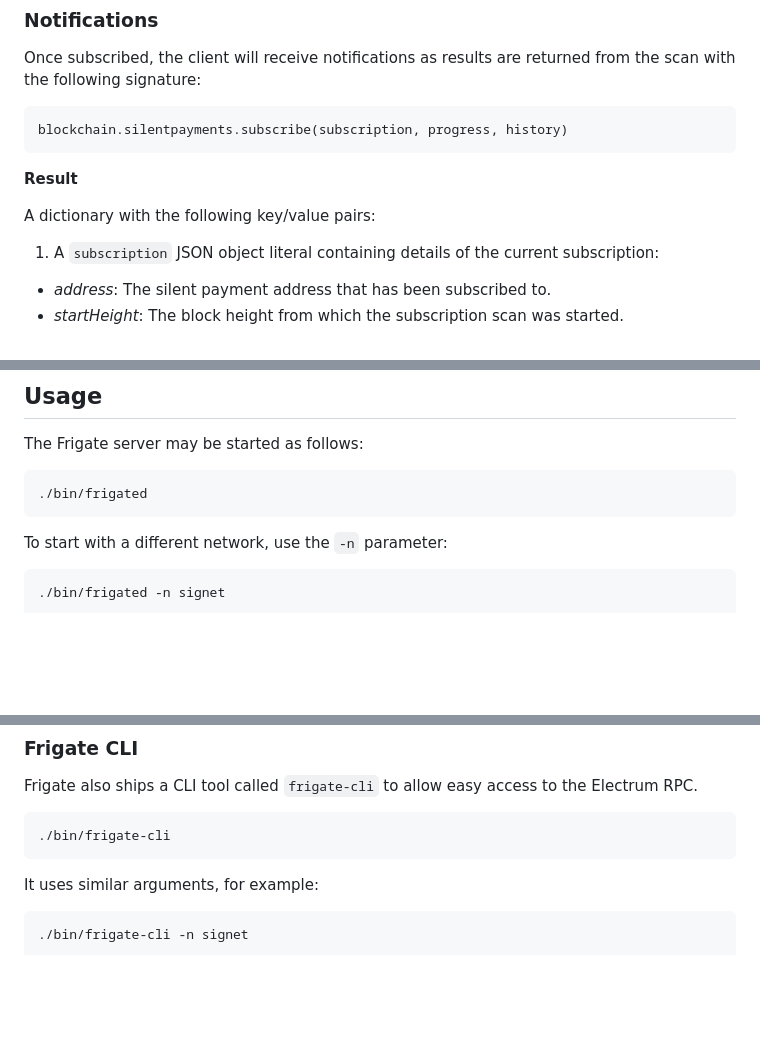
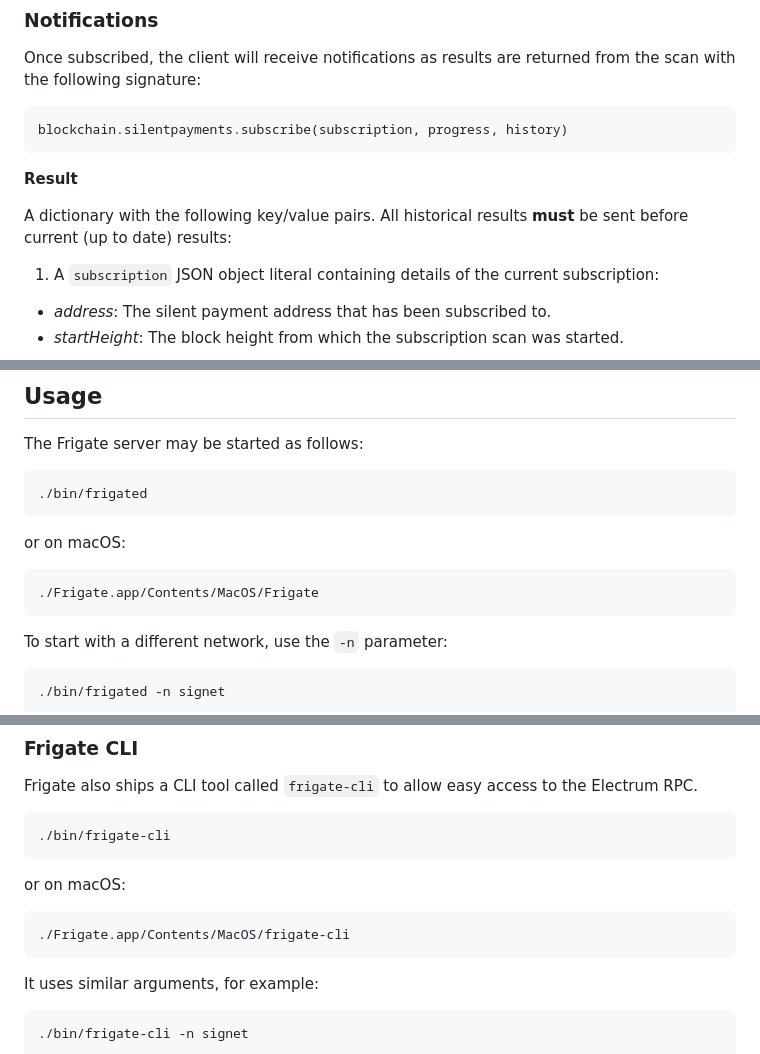
Before and after one commit to sparrowwallet/frigate, a Markdown page: README.md, 3 parts joined by grey strips. GitHub-like rendering; blank space fills up the shorter version.

````diff
--- a/README.md
+++ b/README.md
@@ -107,7 +119,7 @@ blockchain.silentpayments.subscribe(subscription, progress, history)
 
 **Result**
 
-A dictionary with the following key/value pairs:
+A dictionary with the following key/value pairs. All historical results **must** be sent before current (up to date) results:
 
 1. A `subscription` JSON object literal containing details of the current subscription:
 - _address_: The silent payment address that has been subscribed to.
@@ -217,6 +260,11 @@ The Frigate server may be started as follows:
 ./bin/frigated
 ```
 
+or on macOS:
+```shell
+./Frigate.app/Contents/MacOS/Frigate
+```
+
 To start with a different network, use the `-n` parameter:
 ```shell
 ./bin/frigated -n signet
@@ -232,6 +280,11 @@ The full range of options can be queried with:
 Frigate also ships a CLI tool called `frigate-cli` to allow easy access to the Electrum RPC.
 ```shell
 ./bin/frigate-cli
+```
+
+or on macOS:
+```shell
+./Frigate.app/Contents/MacOS/frigate-cli
 ```
 
 It uses similar arguments, for example:
````
Also changed, not shown: other parts of README.md (+52 -9 lines), frigatelogo.png (added), 5 other files.
